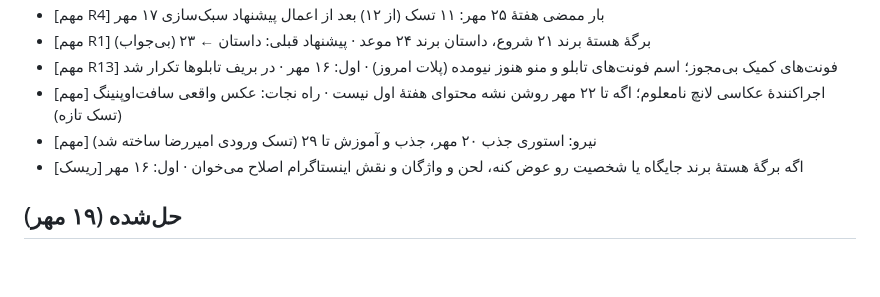
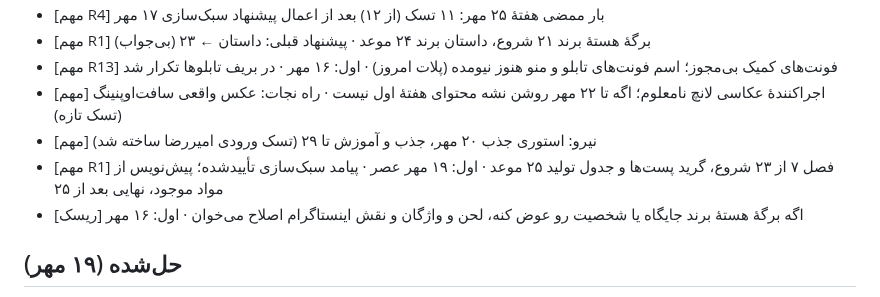
Before and after one commit to theglitchlabstudio-source/Susisa-projectboard, a Markdown page: agent/WATCH.md, the part around the change. Drawn GitHub-style; blank space fills up the shorter version.

```diff
--- a/agent/WATCH.md
+++ b/agent/WATCH.md
@@ -13,6 +13,7 @@
 - [مهم R13] فونت‌های کمیک بی‌مجوز؛ اسم فونت‌های تابلو و منو هنوز نیومده (پلات امروز) · اول: ۱۶ مهر · در بریف تابلوها تکرار شد
 - [مهم] اجراکنندهٔ عکاسی لانچ نامعلوم؛ اگه تا ۲۲ مهر روشن نشه محتوای هفتهٔ اول نیست · راه نجات: عکس واقعی سافت‌اوپنینگ (تسک تازه)
 - [مهم] نیرو: استوری جذب ۲۰ مهر، جذب و آموزش تا ۲۹ (تسک ورودی امیررضا ساخته شد)
+- [مهم R1] فصل ۷ از ۲۳ شروع، گرید پست‌ها و جدول تولید ۲۵ موعد · اول: ۱۹ مهر عصر · پیامد سبک‌سازی تأییدشده؛ پیش‌نویس از مواد موجود، نهایی بعد از ۲۵
 - [ریسک] اگه برگهٔ هستهٔ برند جایگاه یا شخصیت رو عوض کنه، لحن و واژگان و نقش اینستاگرام اصلاح می‌خوان · اول: ۱۶ مهر
 
 ## حل‌شده (۱۹ مهر)
```
Also changed, not shown: agent/STATUS.md (+7 -1 lines), kb/live.md (+1 -1 lines).
